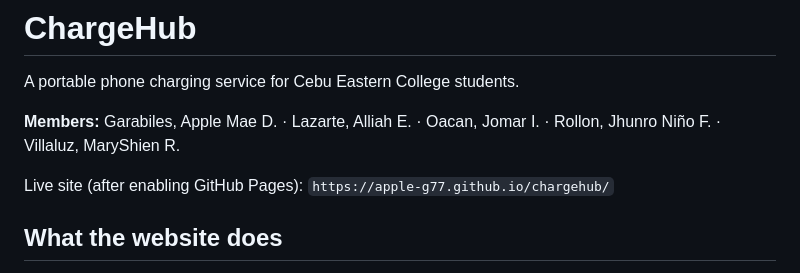
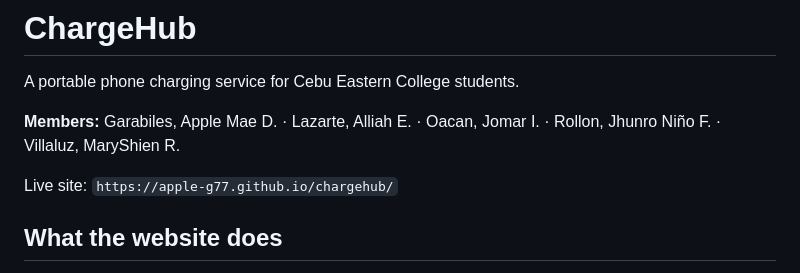
Before and after one commit to Apple-G77/chargehub, a Markdown page: README.md, the part around the change. Drawn GitHub-style.

Commit message:
Add live website link to README

```diff
--- a/README.md
+++ b/README.md
@@ -4,7 +4,7 @@ A portable phone charging service for Cebu Eastern College students.
 
 **Members:** Garabiles, Apple Mae D. · Lazarte, Alliah E. · Oacan, Jomar I. · Rollon, Jhunro Niño F. · Villaluz, MaryShien R.
 
-Live site (after enabling GitHub Pages): `https://apple-g77.github.io/chargehub/`
+Live site: `https://apple-g77.github.io/chargehub/`
 
 
 ## What the website does
```
